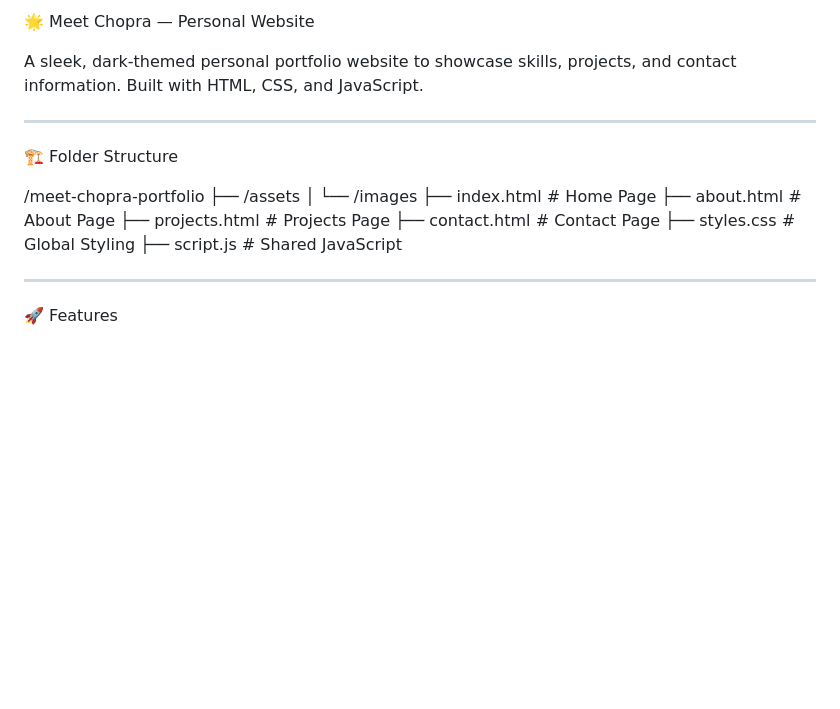
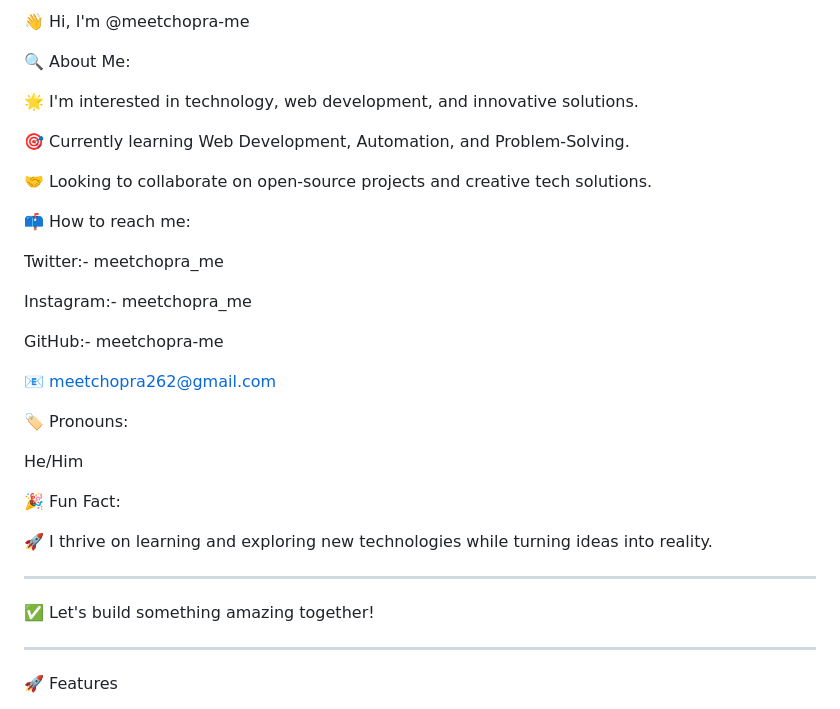
Before and after one commit to meetchopra-me/Site, a Markdown page: README.md, the part around the change. Drawn GitHub-style; blank space fills up the shorter version.

```diff
--- a/README.md
+++ b/README.md
@@ -1,22 +1,39 @@
-🌟 Meet Chopra — Personal Website
+👋 Hi, I'm @meetchopra-me
 
-A sleek, dark-themed personal portfolio website to showcase skills, projects, and contact information. Built with HTML, CSS, and JavaScript.
+🔍 About Me:
+
+🌟 I'm interested in technology, web development, and innovative solutions.
+
+🎯 Currently learning Web Development, Automation, and Problem-Solving.
+
+🤝 Looking to collaborate on open-source projects and creative tech solutions.
+
+📫 How to reach me:
+
+Twitter:-   meetchopra_me
+
+Instagram:- meetchopra_me
+
+GitHub:-    meetchopra-me
+
+📧 meetchopra262@gmail.com
+
+
+
+🏷️ Pronouns:
+
+He/Him
+
+
+🎉 Fun Fact:
+
+🚀 I thrive on learning and exploring new technologies while turning ideas into reality.
+
 
 
 ---
 
-🏗️ Folder Structure
-
-/meet-chopra-portfolio
-├── /assets
-│   └── /images
-├── index.html          # Home Page
-├── about.html          # About Page
-├── projects.html       # Projects Page
-├── contact.html        # Contact Page
-├── styles.css          # Global Styling
-├── script.js           # Shared JavaScript
-
+✅ Let's build something amazing together!
 
 ---
 
```
